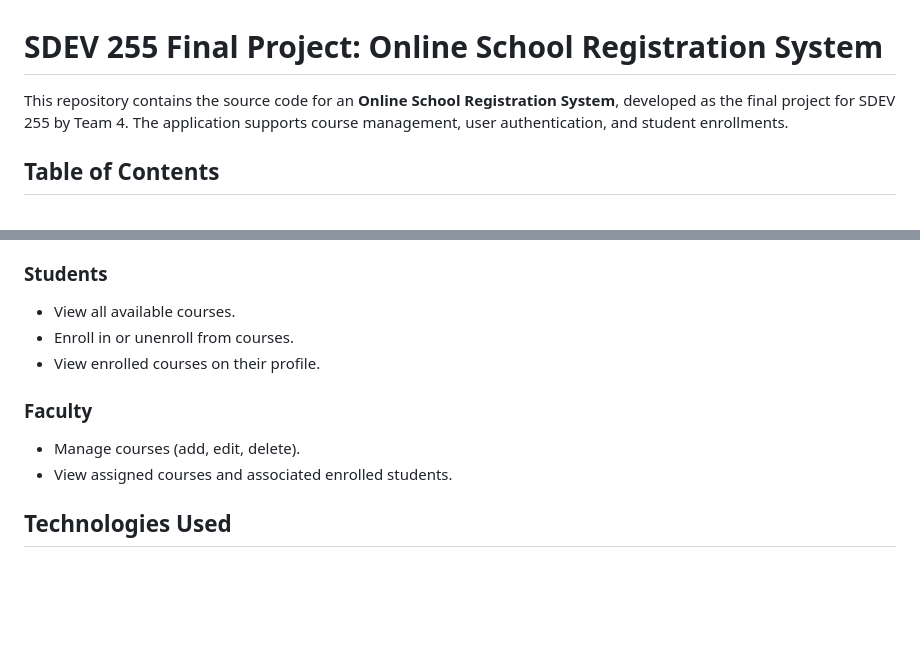
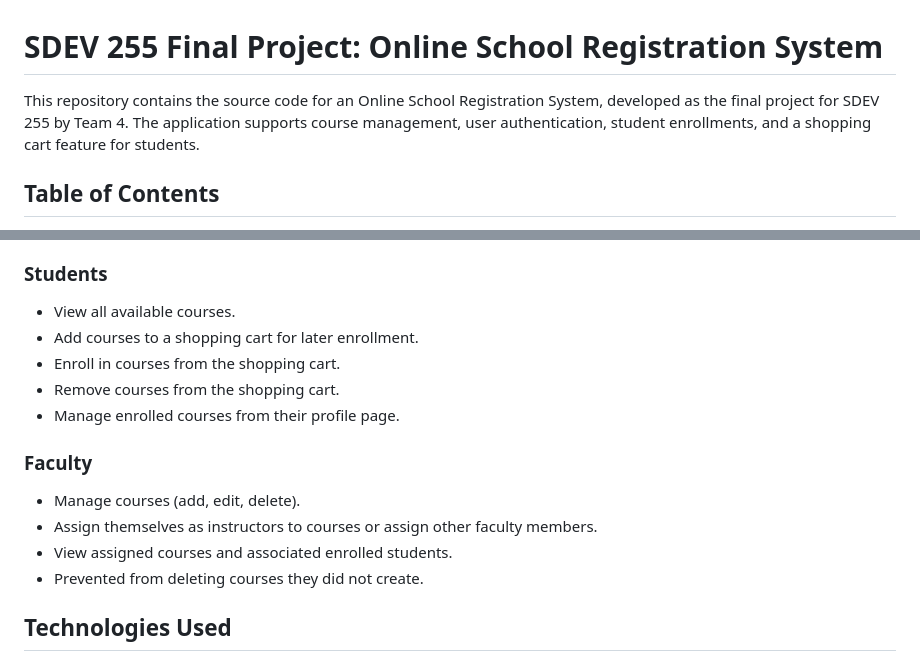
Before and after one commit to amsolenberg/SDEV_255_Final_Project_Team4, a Markdown page: README.md, 2 parts joined by grey strips. Drawn GitHub-style; blank space fills up the shorter version.

```diff
--- a/README.md
+++ b/README.md
@@ -1,6 +1,6 @@
 # SDEV 255 Final Project: Online School Registration System
 
-This repository contains the source code for an **Online School Registration System**, developed as the final project for SDEV 255 by Team 4. The application supports course management, user authentication, and student enrollments.
+This repository contains the source code for an Online School Registration System, developed as the final project for SDEV 255 by Team 4. The application supports course management, user authentication, student enrollments, and a shopping cart feature for students.
 
 ## Table of Contents
 
@@ -29,12 +29,16 @@ This web-based system enables students to enroll in courses, faculty to manage t
 
 ### Students
 - View all available courses.
-- Enroll in or unenroll from courses.
-- View enrolled courses on their profile.
+- Add courses to a shopping cart for later enrollment.
+- Enroll in courses from the shopping cart.
+- Remove courses from the shopping cart.
+- Manage enrolled courses from their profile page.
 
 ### Faculty
 - Manage courses (add, edit, delete).
+- Assign themselves as instructors to courses or assign other faculty members.
 - View assigned courses and associated enrolled students.
+- Prevented from deleting courses they did not create.
 
 ## Technologies Used
 
```
Also changed, not shown: other parts of README.md (+7 -60 lines).
